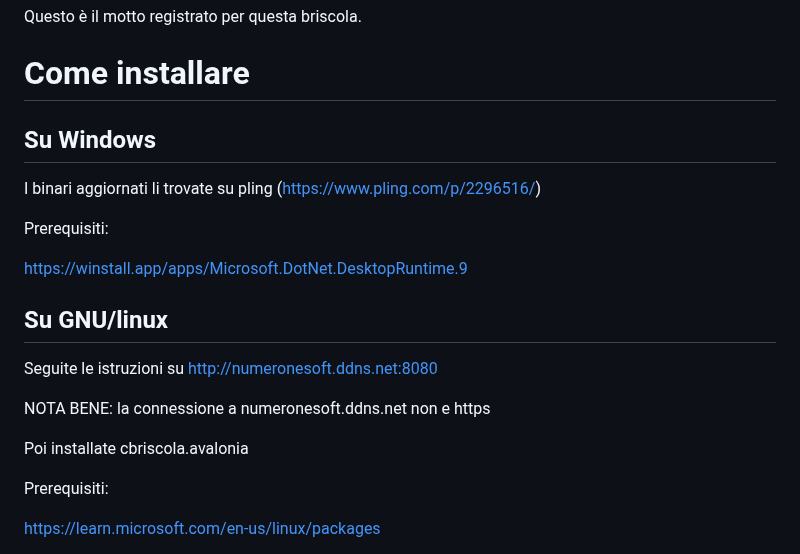
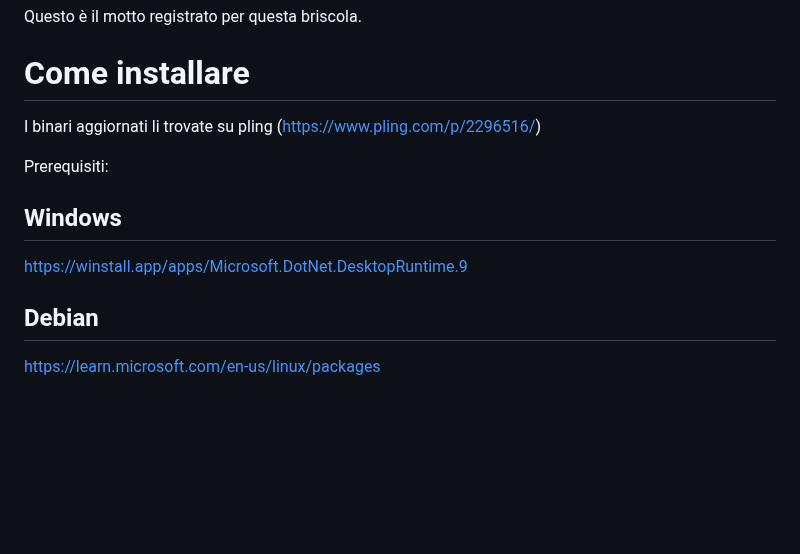
Before and after one commit to GiulianoSpaghetti/CBriscola.Material, a Markdown page: README.md, the part around the change. Rendered like a GitHub page; blank space fills up the shorter version.

```diff
--- a/README.md
+++ b/README.md
@@ -27,22 +27,16 @@ Questo è il motto registrato per questa briscola.
 
 # Come installare
 
-## Su Windows
 
 I binari aggiornati li trovate su pling (https://www.pling.com/p/2296516/)
 
 Prerequisiti:
 
+## Windows
+
 https://winstall.app/apps/Microsoft.DotNet.DesktopRuntime.9
 
-## Su GNU/linux
-Seguite le istruzioni su http://numeronesoft.ddns.net:8080
-
-NOTA BENE: la connessione a numeronesoft.ddns.net non e https
-
-Poi installate cbriscola.avalonia
-
-Prerequisiti:
+## Debian
 
 https://learn.microsoft.com/en-us/linux/packages
 
```
